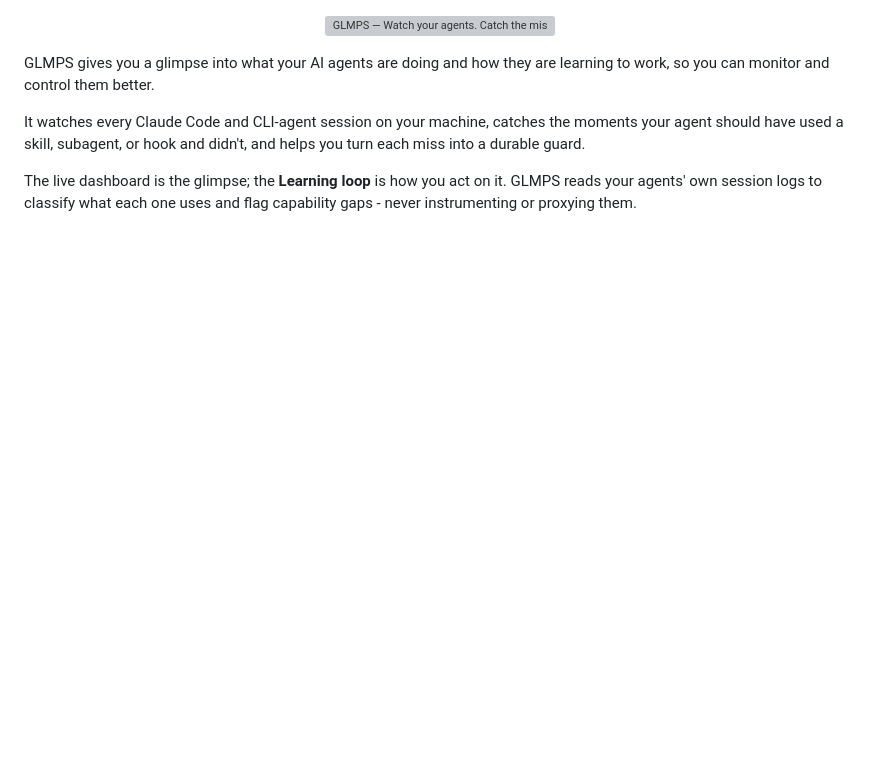
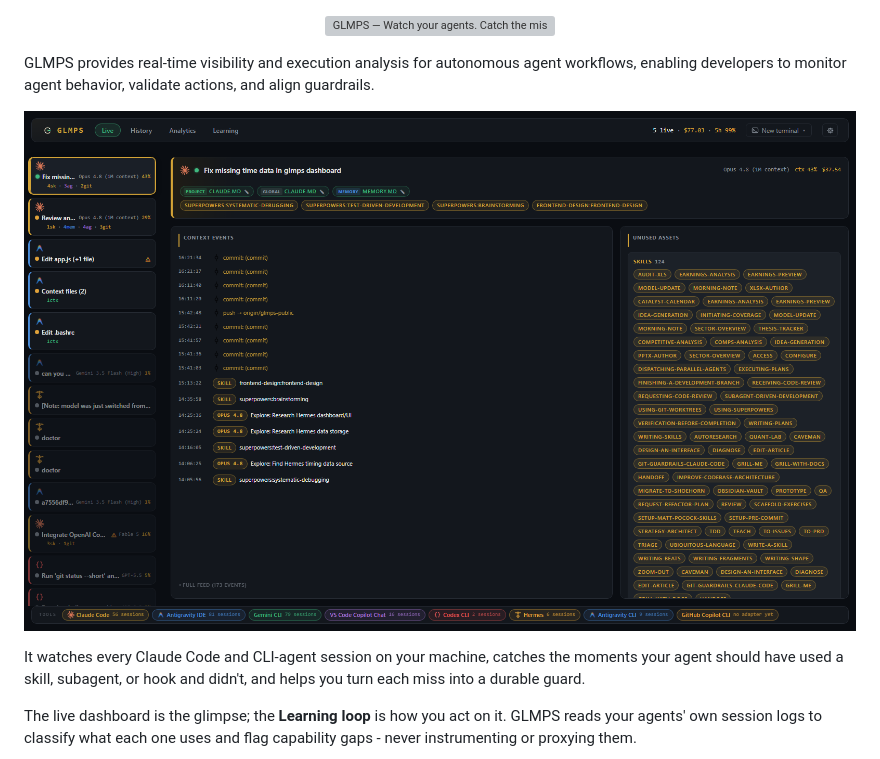
Before and after one commit to wolfeb-dev/glmps, a Markdown page: README.md, the part around one of its changes. Rendered like a GitHub page; blank space fills up the shorter version; grey boxes are pictures that could not be loaded.

Commit message:
Sync GLMPS mirror from glmps-public@3e58a46
- README: tighter opening line, Live + Learning screenshots moved to the top

```diff
--- a/README.md
+++ b/README.md
@@ -2,7 +2,11 @@
   <img src="web/glmps-wordmark.svg" alt="GLMPS — Watch your agents. Catch the misses." width="760">
 </p>
 
-GLMPS gives you a glimpse into what your AI agents are doing and how they are learning to work, so you can monitor and control them better.
+GLMPS provides real-time visibility and execution analysis for autonomous agent workflows, enabling developers to monitor agent behavior, validate actions, and align guardrails.
+
+<p align="center">
+  <img src="docs/screenshots/dashboard_live.png" alt="GLMPS Live View" width="100%">
+</p>
 
 It watches every Claude Code and CLI-agent session on your machine, catches the moments your agent should have used a skill, subagent, or hook and didn't, and helps you turn each miss into a durable guard.
 
```
Also changed, not shown: other parts of README.md (+4 -4 lines).
